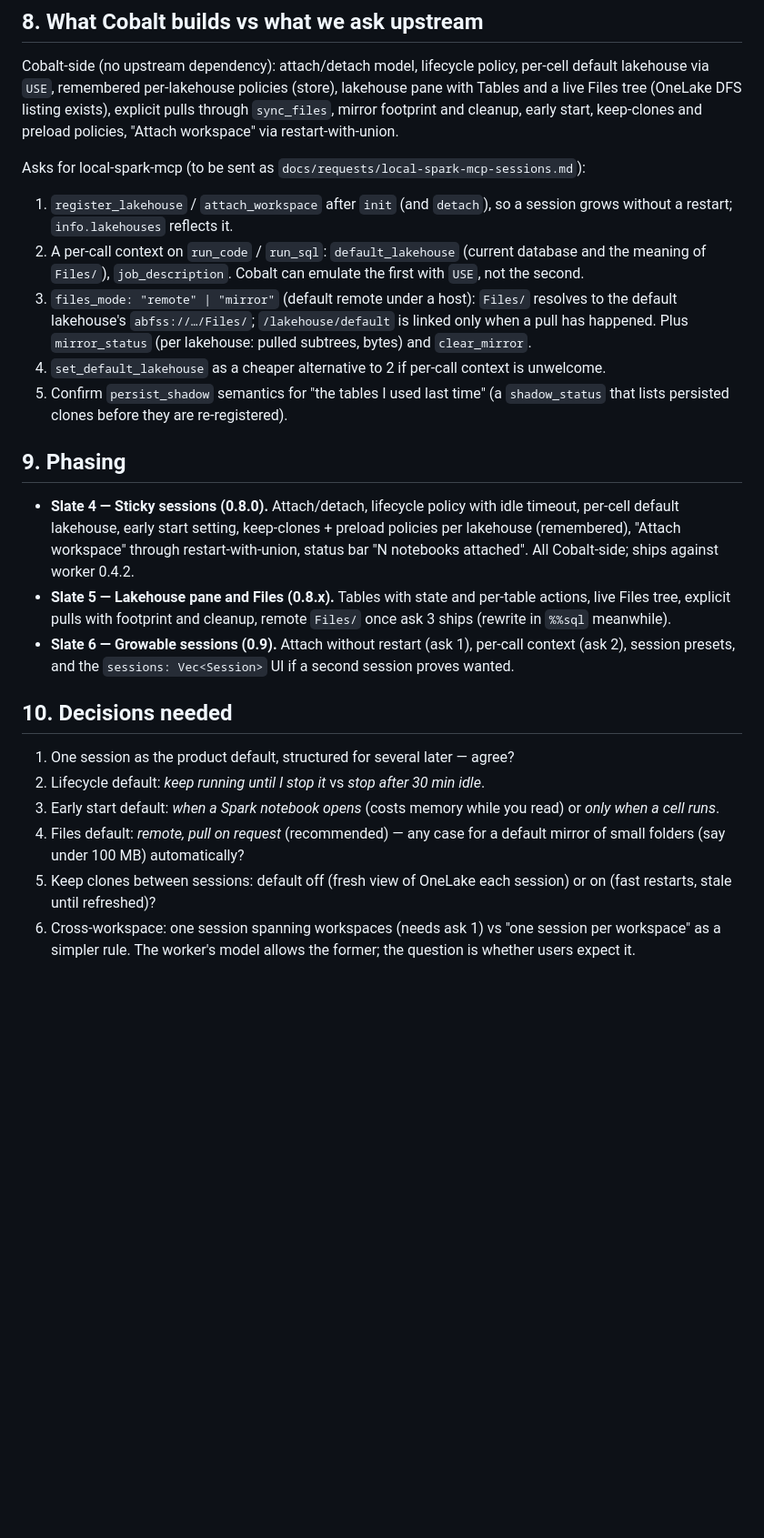
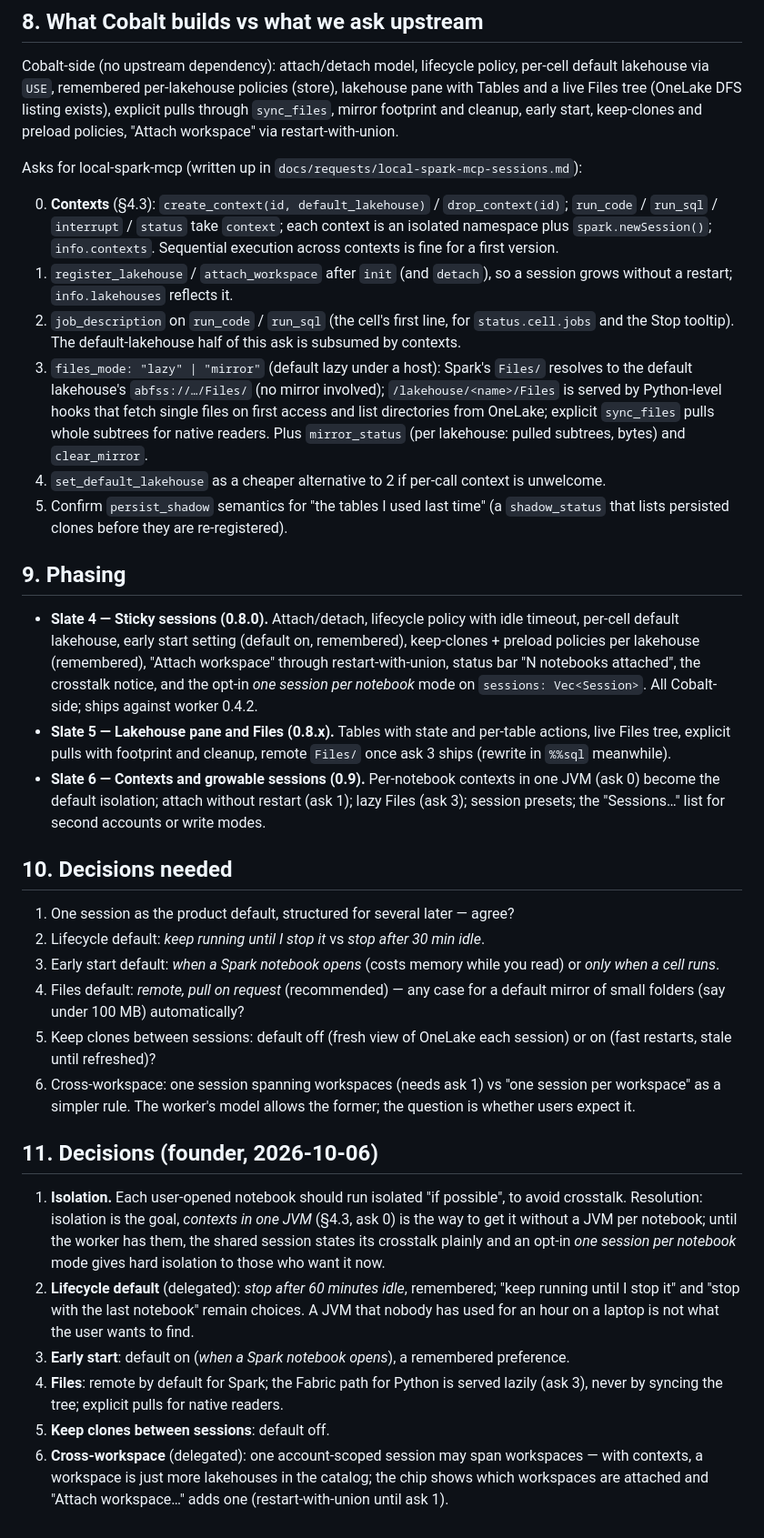
Before and after one commit to methodify/cobalt-sqlworks, a Markdown page: docs/design/spark_sessions_slate.md, the part around one of its changes. Shown at 91% size. Rendered like a GitHub page; blank space fills up the shorter version.

```diff
--- a/docs/design/spark_sessions_slate.md
+++ b/docs/design/spark_sessions_slate.md
@@ -193,16 +233,21 @@ live Files tree (OneLake DFS listing exists), explicit pulls through `sync_files
 footprint and cleanup, early start, keep-clones and preload policies, "Attach workspace" via
 restart-with-union.
 
-Asks for local-spark-mcp (to be sent as `docs/requests/local-spark-mcp-sessions.md`):
+Asks for local-spark-mcp (written up in `docs/requests/local-spark-mcp-sessions.md`):
 
+0. **Contexts** (§4.3): `create_context(id, default_lakehouse)` / `drop_context(id)`;
+   `run_code` / `run_sql` / `interrupt` / `status` take `context`; each context is an isolated
+   namespace plus `spark.newSession()`; `info.contexts`. Sequential execution across contexts
+   is fine for a first version.
 1. `register_lakehouse` / `attach_workspace` after `init` (and `detach`), so a session grows
    without a restart; `info.lakehouses` reflects it.
-2. A per-call context on `run_code` / `run_sql`: `default_lakehouse` (current database and the
-   meaning of `Files/`), `job_description`. Cobalt can emulate the first with `USE`, not the
-   second.
-3. `files_mode: "remote" | "mirror"` (default remote under a host): `Files/` resolves to the
-   default lakehouse's `abfss://…/Files/`; `/lakehouse/default` is linked only when a pull has
-   happened. Plus `mirror_status` (per lakehouse: pulled subtrees, bytes) and `clear_mirror`.
+2. `job_description` on `run_code` / `run_sql` (the cell's first line, for `status.cell.jobs`
+   and the Stop tooltip). The default-lakehouse half of this ask is subsumed by contexts.
+3. `files_mode: "lazy" | "mirror"` (default lazy under a host): Spark's `Files/` resolves to
+   the default lakehouse's `abfss://…/Files/` (no mirror involved); `/lakehouse/<name>/Files`
+   is served by Python-level hooks that fetch single files on first access and list directories
+   from OneLake; explicit `sync_files` pulls whole subtrees for native readers. Plus
+   `mirror_status` (per lakehouse: pulled subtrees, bytes) and `clear_mirror`.
 4. `set_default_lakehouse` as a cheaper alternative to 2 if per-call context is unwelcome.
 5. Confirm `persist_shadow` semantics for "the tables I used last time" (a `shadow_status` that
    lists persisted clones before they are re-registered).
@@ -210,15 +255,16 @@ Asks for local-spark-mcp (to be sent as `docs/requests/local-spark-mcp-sessions.
 ## 9. Phasing
 
 - **Slate 4 — Sticky sessions (0.8.0).** Attach/detach, lifecycle policy with idle timeout,
-  per-cell default lakehouse, early start setting, keep-clones + preload policies per lakehouse
-  (remembered), "Attach workspace" through restart-with-union, status bar "N notebooks attached".
-  All Cobalt-side; ships against worker 0.4.2.
+  per-cell default lakehouse, early start setting (default on, remembered), keep-clones +
+  preload policies per lakehouse (remembered), "Attach workspace" through restart-with-union,
+  status bar "N notebooks attached", the crosstalk notice, and the opt-in *one session per
+  notebook* mode on `sessions: Vec<Session>`. All Cobalt-side; ships against worker 0.4.2.
 - **Slate 5 — Lakehouse pane and Files (0.8.x).** Tables with state and per-table actions,
   live Files tree, explicit pulls with footprint and cleanup, remote `Files/` once ask 3 ships
   (rewrite in `%%sql` meanwhile).
-- **Slate 6 — Growable sessions (0.9).** Attach without restart (ask 1), per-call context
-  (ask 2), session presets, and the `sessions: Vec<Session>` UI if a second session proves
-  wanted.
+- **Slate 6 — Contexts and growable sessions (0.9).** Per-notebook contexts in one JVM
+  (ask 0) become the default isolation; attach without restart (ask 1); lazy Files (ask 3);
+  session presets; the "Sessions…" list for second accounts or write modes.
 
 ## 10. Decisions needed
 
@@ -233,3 +279,21 @@ Asks for local-spark-mcp (to be sent as `docs/requests/local-spark-mcp-sessions.
 6. Cross-workspace: one session spanning workspaces (needs ask 1) vs "one session per
    workspace" as a simpler rule. The worker's model allows the former; the question is whether
    users expect it.
+
+## 11. Decisions (founder, 2026-10-06)
+
+1. **Isolation.** Each user-opened notebook should run isolated "if possible", to avoid
+   crosstalk. Resolution: isolation is the goal, *contexts in one JVM* (§4.3, ask 0) is the way
+   to get it without a JVM per notebook; until the worker has them, the shared session states
+   its crosstalk plainly and an opt-in *one session per notebook* mode gives hard isolation to
+   those who want it now.
+2. **Lifecycle default** (delegated): *stop after 60 minutes idle*, remembered; "keep running
+   until I stop it" and "stop with the last notebook" remain choices. A JVM that nobody has
+   used for an hour on a laptop is not what the user wants to find.
+3. **Early start**: default on (*when a Spark notebook opens*), a remembered preference.
+4. **Files**: remote by default for Spark; the Fabric path for Python is served lazily (ask 3),
+   never by syncing the tree; explicit pulls for native readers.
+5. **Keep clones between sessions**: default off.
+6. **Cross-workspace** (delegated): one account-scoped session may span workspaces — with
+   contexts, a workspace is just more lakehouses in the catalog; the chip shows which
+   workspaces are attached and "Attach workspace…" adds one (restart-with-union until ask 1).
```
Also changed, not shown: other parts of docs/design/spark_sessions_slate.md (+53 -13 lines), docs/requests/local-spark-mcp-sessions.md (added, +78 -0 lines), docs/requests/local-spark-mcp.md (+1 -1 lines).
